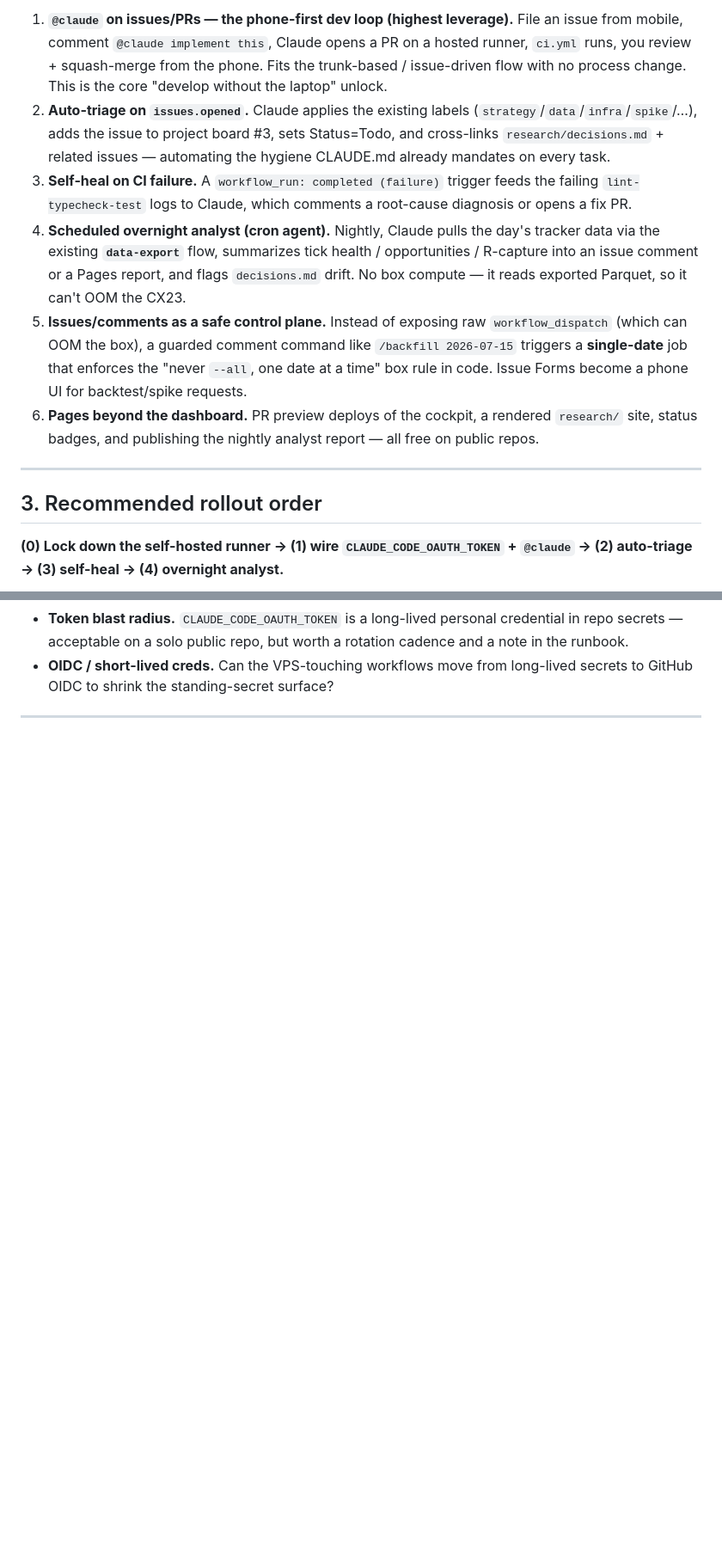
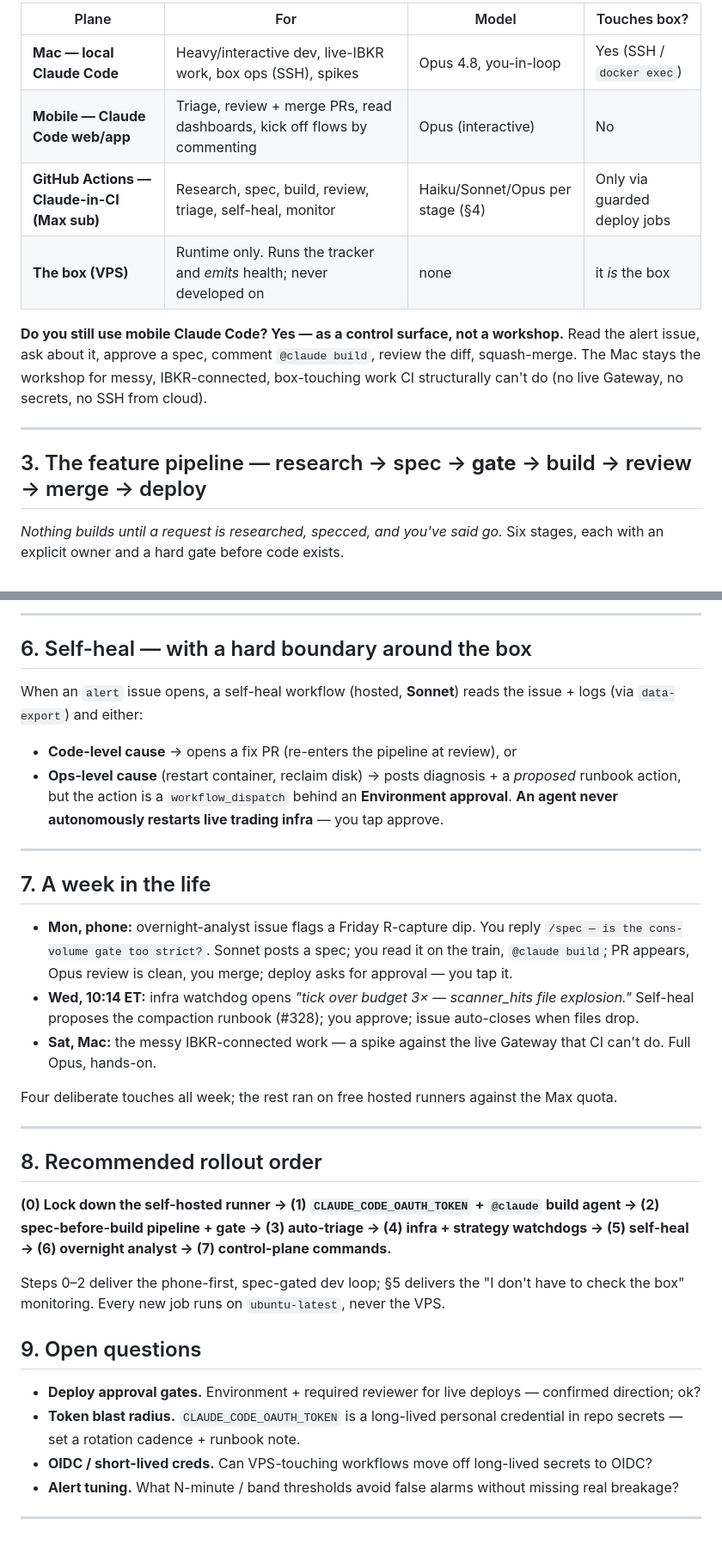
Before and after one commit to bennetwi92/small-cap-stack, a Markdown page: research/github-automation.md, 2 parts joined by grey strips. Shown at 86% size. Rendered like a GitHub page; blank space fills up the shorter version.

```diff
--- a/research/github-automation.md
+++ b/research/github-automation.md
@@ -58,29 +55,20 @@ References: [StepSecurity][stepsec] · [Latchkey][latchkey].
 
-1. **`@claude` on issues/PRs — the phone-first dev loop (highest leverage).** File an issue from
-   mobile, comment `@claude implement this`, Claude opens a PR on a hosted runner, `ci.yml` runs,
-   you review + squash-merge from the phone. Fits the trunk-based / issue-driven flow with no
-   process change. This is the core "develop without the laptop" unlock.
-2. **Auto-triage on `issues.opened`.** Claude applies the existing labels
-   (`strategy`/`data`/`infra`/`spike`/…), adds the issue to project board #3, sets Status=Todo, and
-   cross-links `research/decisions.md` + related issues — automating the hygiene CLAUDE.md already
-   mandates on every task.
-3. **Self-heal on CI failure.** A `workflow_run: completed (failure)` trigger feeds the failing
-   `lint-typecheck-test` logs to Claude, which comments a root-cause diagnosis or opens a fix PR.
-4. **Scheduled overnight analyst (cron agent).** Nightly, Claude pulls the day's tracker data via
-   the existing **`data-export`** flow, summarizes tick health / opportunities / R-capture into an
-   issue comment or a Pages report, and flags `decisions.md` drift. No box compute — it reads
-   exported Parquet, so it can't OOM the CX23.
-5. **Issues/comments as a safe control plane.** Instead of exposing raw `workflow_dispatch` (which
-   can OOM the box), a guarded comment command like `/backfill 2026-07-15` triggers a **single-date**
-   job that enforces the "never `--all`, one date at a time" box rule in code. Issue Forms become a
-   phone UI for backtest/spike requests.
-6. **Pages beyond the dashboard.** PR preview deploys of the cockpit, a rendered `research/` site,
-   status badges, and publishing the nightly analyst report — all free on public repos.
+| Plane | For | Model | Touches box? |
+|---|---|---|---|
+| **Mac — local Claude Code** | Heavy/interactive dev, live-IBKR work, box ops (SSH), spikes | Opus 4.8, you-in-loop | Yes (SSH / `docker exec`) |
+| **Mobile — Claude Code web/app** | Triage, review + merge PRs, read dashboards, kick off flows by commenting | Opus (interactive) | No |
+| **GitHub Actions — Claude-in-CI (Max sub)** | Research, spec, build, review, triage, self-heal, monitor | Haiku/Sonnet/Opus per stage (§4) | Only via guarded deploy jobs |
+| **The box (VPS)** | Runtime only. Runs the tracker and *emits* health; never developed on | none | it *is* the box |
+
+**Do you still use mobile Claude Code? Yes — as a control surface, not a workshop.** Read the alert
+issue, ask about it, approve a spec, comment `@claude build`, review the diff, squash-merge. The
+Mac stays the workshop for messy, IBKR-connected, box-touching work CI structurally can't do (no
+live Gateway, no secrets, no SSH from cloud).
 
 ---
 
-## 3. Recommended rollout order
+## 3. The feature pipeline — research → spec → **gate** → build → review → merge → deploy
 
-**(0) Lock down the self-hosted runner → (1) wire `CLAUDE_CODE_OAUTH_TOKEN` + `@claude` →
-(2) auto-triage → (3) self-heal → (4) overnight analyst.**
+*Nothing builds until a request is researched, specced, and you've said go.* Six stages, each with an
+explicit owner and a hard gate before code exists.
 
@@ -94,7 +153,46 @@ builds on them. Every new Claude/automation job runs on `ubuntu-latest`, never t
+---
+
+## 6. Self-heal — with a hard boundary around the box
+
+When an `alert` issue opens, a self-heal workflow (hosted, **Sonnet**) reads the issue + logs (via
+`data-export`) and either:
+- **Code-level cause** → opens a fix PR (re-enters the pipeline at review), or
+- **Ops-level cause** (restart container, reclaim disk) → posts diagnosis + a *proposed* runbook
+  action, but the action is a `workflow_dispatch` behind an **Environment approval**. **An agent
+  never autonomously restarts live trading infra** — you tap approve.
+
+---
+
+## 7. A week in the life
+
+- **Mon, phone:** overnight-analyst issue flags a Friday R-capture dip. You reply `/spec — is the
+  cons-volume gate too strict?`. Sonnet posts a spec; you read it on the train, `@claude build`; PR
+  appears, Opus review is clean, you merge; deploy asks for approval — you tap it.
+- **Wed, 10:14 ET:** infra watchdog opens *"tick over budget 3× — scanner_hits file explosion."*
+  Self-heal proposes the compaction runbook (#328); you approve; issue auto-closes when files drop.
+- **Sat, Mac:** the messy IBKR-connected work — a spike against the live Gateway that CI can't do.
+  Full Opus, hands-on.
+
+Four deliberate touches all week; the rest ran on free hosted runners against the Max quota.
+
+---
+
+## 8. Recommended rollout order
+
+**(0) Lock down the self-hosted runner → (1) `CLAUDE_CODE_OAUTH_TOKEN` + `@claude` build agent →
+(2) spec-before-build pipeline + gate → (3) auto-triage → (4) infra + strategy watchdogs →
+(5) self-heal → (6) overnight analyst → (7) control-plane commands.**
+
+Steps 0–2 deliver the phone-first, spec-gated dev loop; §5 delivers the "I don't have to check the
+box" monitoring. Every new job runs on `ubuntu-latest`, never the VPS.
+
+## 9. Open questions
+
+- **Deploy approval gates.** Environment + required reviewer for live deploys — confirmed direction; ok?
 - **Token blast radius.** `CLAUDE_CODE_OAUTH_TOKEN` is a long-lived personal credential in repo
-  secrets — acceptable on a solo public repo, but worth a rotation cadence and a note in the runbook.
-- **OIDC / short-lived creds.** Can the VPS-touching workflows move from long-lived secrets to
-  GitHub OIDC to shrink the standing-secret surface?
+  secrets — set a rotation cadence + runbook note.
+- **OIDC / short-lived creds.** Can VPS-touching workflows move off long-lived secrets to OIDC?
+- **Alert tuning.** What N-minute / band thresholds avoid false alarms without missing real breakage?
 
 ---
 
```
Also changed, not shown: other parts of research/github-automation.md (+101 -33 lines).
